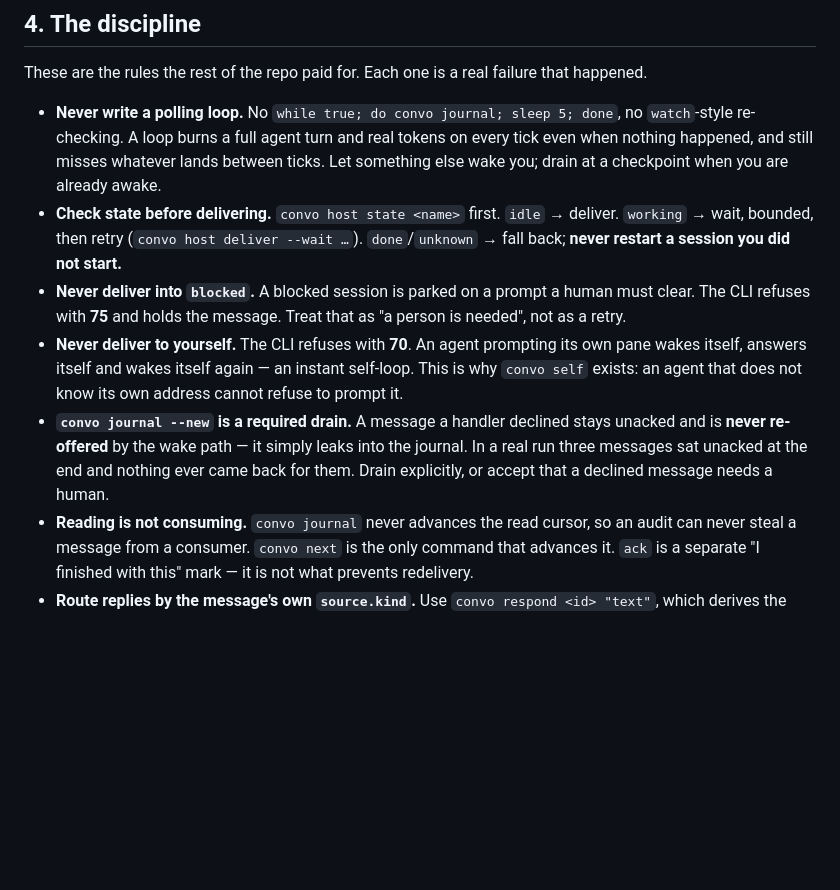
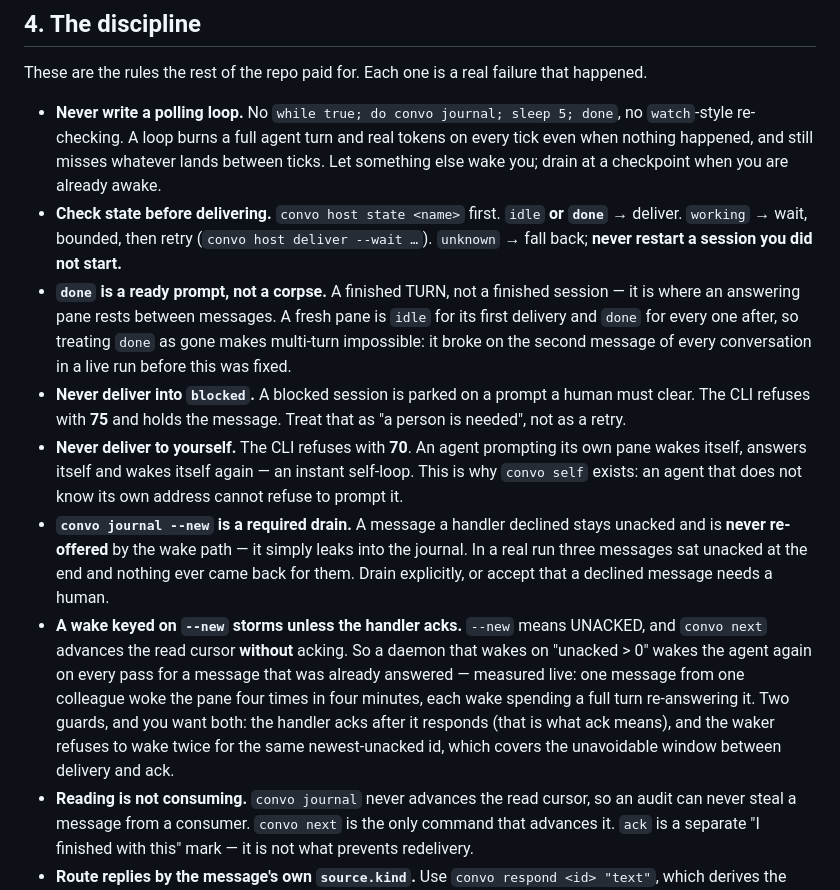
Before and after one commit to muthuishere/agent-conversations, a Markdown page: skill/SKILL.md, the part around the change. Rendered like a GitHub page; blank space fills up the shorter version.

Commit message:
Two rules a live multi-turn run forced into the skill
Both were found against real colleagues on a real tenant, not the mock.

1. `done` is a ready prompt. The skill still told a reader to fall back
   on done, which is the belief that made multi-turn impossible (8e8be30).

2. A wake keyed on `--new` storms. `--new` means UNACKED, and `next`
   advances the read cursor without acking — so a daemon waking on
   "unacked > 0" re-wakes on every pass for a message already answered.
   Measured: one message woke the pane four times in four minutes, each
   wake spending a turn re-answering it. Documented with both guards,
   because either alone leaves a window: the handler acks after it
   responds, and the waker refuses to wake twice for the same id.

Claude-Session: https://claude.ai/code/session_01TFfpogBU7iMhhVitGYWaT8

```diff
--- a/skill/SKILL.md
+++ b/skill/SKILL.md
@@ -161,9 +161,13 @@ These are the rules the rest of the repo paid for. Each one is a real failure th
   `watch`-style re-checking. A loop burns a full agent turn and real tokens on every tick even
   when nothing happened, and still misses whatever lands between ticks. Let something else wake
   you; drain at a checkpoint when you are already awake.
-- **Check state before delivering.** `convo host state <name>` first. `idle` → deliver.
-  `working` → wait, bounded, then retry (`convo host deliver --wait …`). `done`/`unknown` → fall back; **never restart a
-  session you did not start.**
+- **Check state before delivering.** `convo host state <name>` first. `idle` **or `done`** →
+  deliver. `working` → wait, bounded, then retry (`convo host deliver --wait …`). `unknown` →
+  fall back; **never restart a session you did not start.**
+- **`done` is a ready prompt, not a corpse.** A finished TURN, not a finished session — it is
+  where an answering pane rests between messages. A fresh pane is `idle` for its first delivery
+  and `done` for every one after, so treating `done` as gone makes multi-turn impossible: it
+  broke on the second message of every conversation in a live run before this was fixed.
 - **Never deliver into `blocked`.** A blocked session is parked on a prompt a human must clear.
   The CLI refuses with **75** and holds the message. Treat that as "a person is needed", not as a
   retry.
@@ -174,6 +178,13 @@ These are the rules the rest of the repo paid for. Each one is a real failure th
   **never re-offered** by the wake path — it simply leaks into the journal. In a real run three
   messages sat unacked at the end and nothing ever came back for them. Drain explicitly, or accept
   that a declined message needs a human.
+- **A wake keyed on `--new` storms unless the handler acks.** `--new` means UNACKED, and
+  `convo next` advances the read cursor **without** acking. So a daemon that wakes on
+  "unacked > 0" wakes the agent again on every pass for a message that was already answered —
+  measured live: one message from one colleague woke the pane four times in four minutes, each
+  wake spending a full turn re-answering it. Two guards, and you want both: the handler acks
+  after it responds (that is what ack means), and the waker refuses to wake twice for the same
+  newest-unacked id, which covers the unavoidable window between delivery and ack.
 - **Reading is not consuming.** `convo journal` never advances the read cursor, so an audit can
   never steal a message from a consumer. `convo next` is the only command that advances it. `ack`
   is a separate "I finished with this" mark — it is not what prevents redelivery.
```
